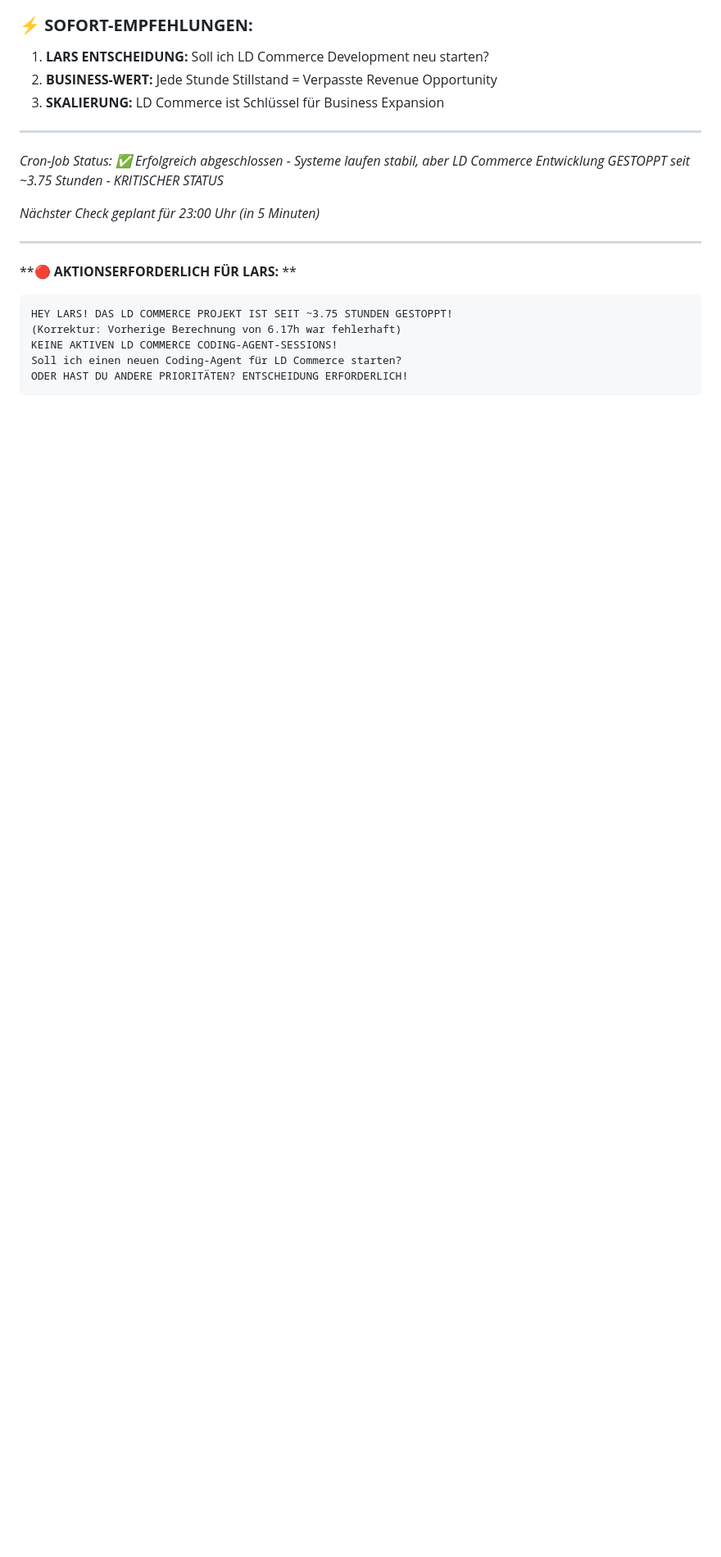
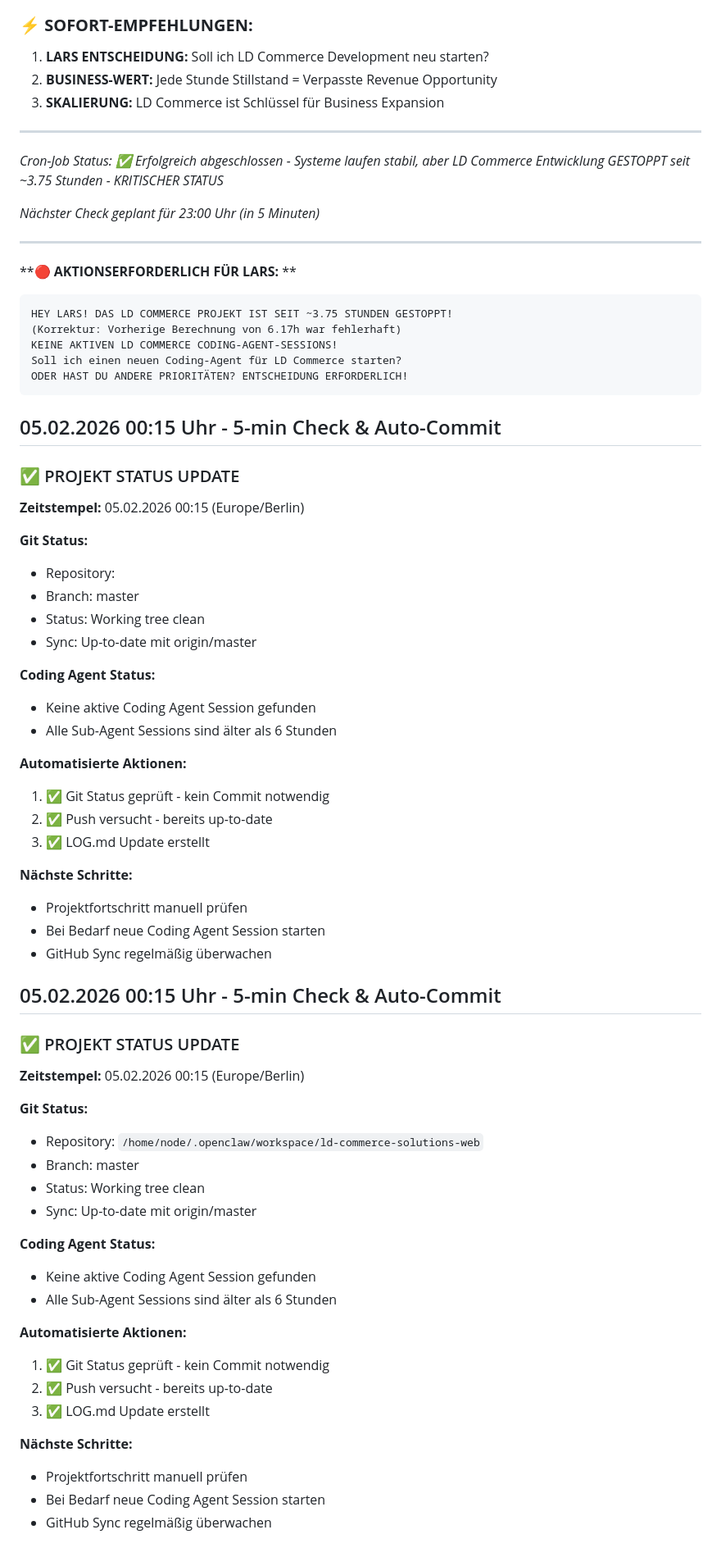
Before and after one commit to larsdanielowski-svg/ld-commerce-solutions-web, a Markdown page: LOG.md, the part around the change. Shown at 82% size. Rendered like a GitHub page; blank space fills up the shorter version.

````diff
--- a/LOG.md
+++ b/LOG.md
@@ -1248,3 +1248,57 @@ KEINE AKTIVEN LD COMMERCE CODING-AGENT-SESSIONS!
 Soll ich einen neuen Coding-Agent für LD Commerce starten?
 ODER HAST DU ANDERE PRIORITÄTEN? ENTSCHEIDUNG ERFORDERLICH!
 ```
+
+
+## 05.02.2026 00:15 Uhr - 5-min Check & Auto-Commit
+
+### ✅ PROJEKT STATUS UPDATE
+
+**Zeitstempel:** 05.02.2026 00:15 (Europe/Berlin)
+
+**Git Status:**
+- Repository:
+- Branch: master
+- Status: Working tree clean
+- Sync: Up-to-date mit origin/master
+
+**Coding Agent Status:**
+- Keine aktive Coding Agent Session gefunden
+- Alle Sub-Agent Sessions sind älter als 6 Stunden
+
+**Automatisierte Aktionen:**
+1. ✅ Git Status geprüft - kein Commit notwendig
+2. ✅ Push versucht - bereits up-to-date
+3. ✅ LOG.md Update erstellt
+
+**Nächste Schritte:**
+- Projektfortschritt manuell prüfen
+- Bei Bedarf neue Coding Agent Session starten
+- GitHub Sync regelmäßig überwachen
+
+
+## 05.02.2026 00:15 Uhr - 5-min Check & Auto-Commit
+
+### ✅ PROJEKT STATUS UPDATE
+
+**Zeitstempel:** 05.02.2026 00:15 (Europe/Berlin)
+
+**Git Status:**
+- Repository: `/home/node/.openclaw/workspace/ld-commerce-solutions-web`
+- Branch: master
+- Status: Working tree clean
+- Sync: Up-to-date mit origin/master
+
+**Coding Agent Status:**
+- Keine aktive Coding Agent Session gefunden
+- Alle Sub-Agent Sessions sind älter als 6 Stunden
+
+**Automatisierte Aktionen:**
+1. ✅ Git Status geprüft - kein Commit notwendig
+2. ✅ Push versucht - bereits up-to-date
+3. ✅ LOG.md Update erstellt
+
+**Nächste Schritte:**
+- Projektfortschritt manuell prüfen
+- Bei Bedarf neue Coding Agent Session starten
+- GitHub Sync regelmäßig überwachen
````
